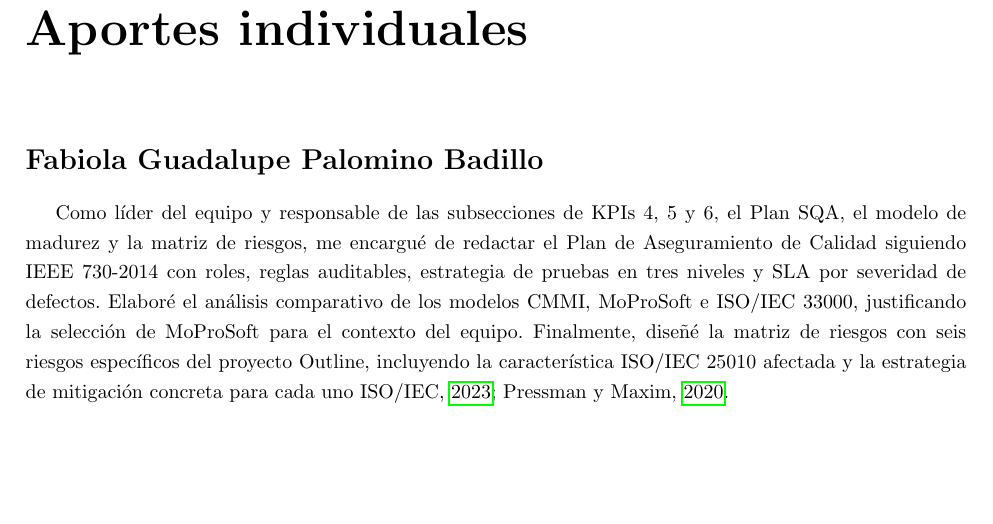
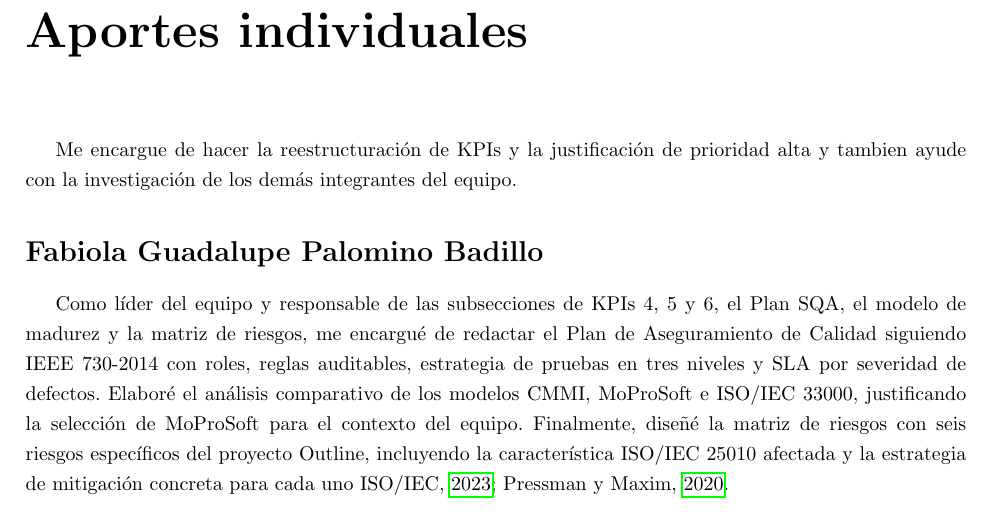
Before and after one commit to UP240244/TIID05C_Equipo4_Sem03, a LaTeX document (main.tex): part of page 19 of 20 before the commit and part of page 19 of 21 after it, cut so that both start at the same text, the shorter picture padded with empty space. Compiled offline with pdfLaTeX.

Commit message:
docs: Realice la reestructuración de KPIs y la justificación de prioridad alta demás que aporte en la investigación de los otros integrantes por Jose de Jesus

```diff
--- a/main.tex
+++ b/main.tex
@@ -521,6 +521,8 @@ Finalmente, la matriz de riesgos identificó seis amenazas concretas para la cal
 \chapter*{Aportes individuales}
 \addcontentsline{toc}{section}{Aportes individuales}
 
+Me encargue de hacer la reestructuración de KPIs y la justificación de prioridad alta y tambien ayude con la investigación de los demás integrantes del equipo.
+
 \section*{Fabiola Guadalupe Palomino Badillo}
 \addcontentsline{toc}{section}{Fabiola Guadalupe Palomino Badillo}
 
```
